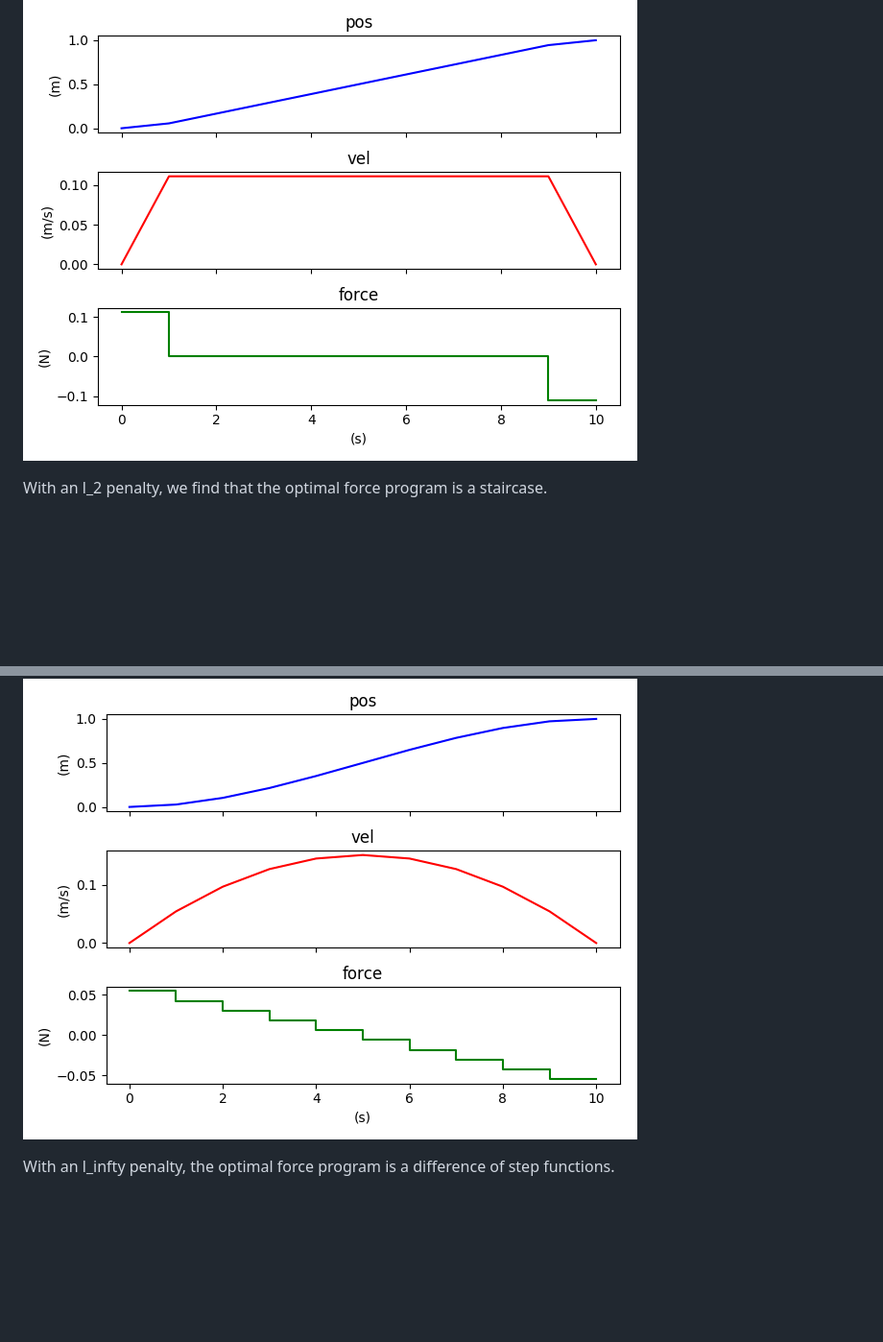
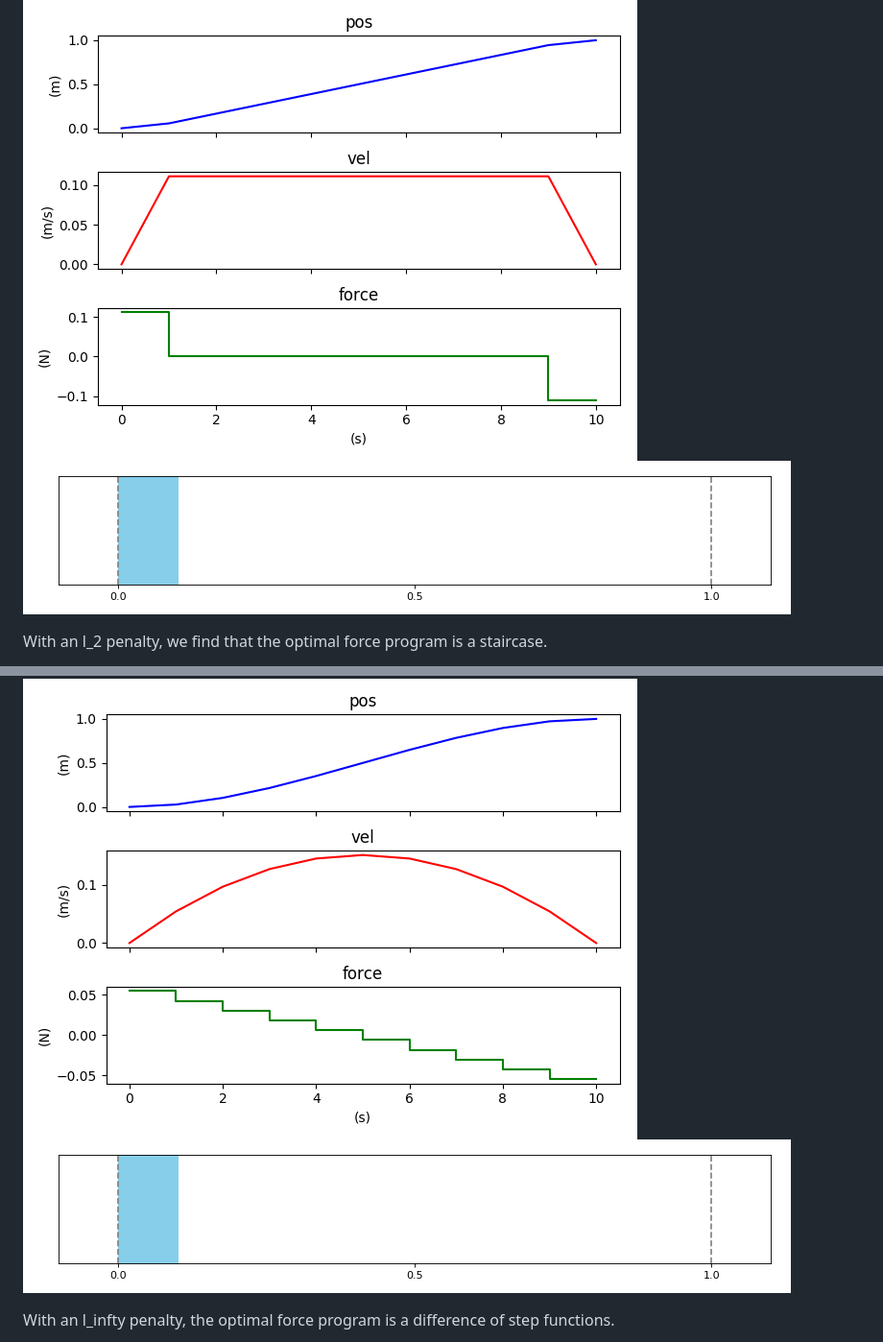
Before and after one commit to jhultman/force-program, a Markdown page: readme.md, 2 parts joined by grey strips. Shown: that part at 96% size. Rendered like a GitHub page; pictures changed too: images/l_1_ani.gif (added), images/l_2_ani.gif (added); blank space fills up the shorter version.

```diff
--- a/readme.md
+++ b/readme.md
@@ -15,11 +15,13 @@ is brought to an abrupt stop at the
 desired position by a symmetric impulse.
 
 ![l_1](./images/l_1.png)
+![l_1_ani](./images/l_1_ani.gif)
 
 With an l_2 penalty, we find that
 the optimal force program is a staircase.
 
 ![l_2](./images/l_2.png)
+![l_2_ani](./images/l_2_ani.gif)
 
 With an l_infty penalty, the optimal force
 program is a difference of step functions.
```
Also changed, not shown: other parts of readme.md (+1 -0 lines), images/l_inf_ani.gif (added), 4 other files.
